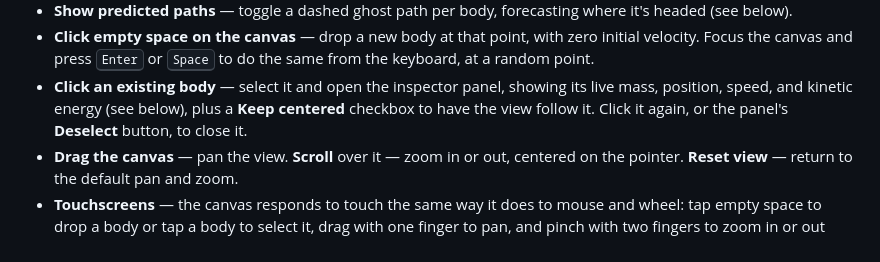
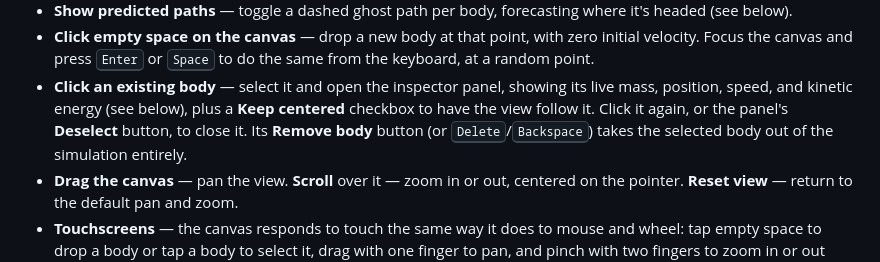
Before and after one commit to fushanbobfan/gravity-garden, a Markdown page: README.md, the part around the change. Rendered like a GitHub page.

Commit message:
Document the Remove body button and shortcut

```diff
--- a/README.md
+++ b/README.md
@@ -34,7 +34,9 @@ Then open the printed URL in a browser.
   the keyboard, at a random point.
 - **Click an existing body** — select it and open the inspector panel, showing its live mass,
   position, speed, and kinetic energy (see below), plus a **Keep centered** checkbox to have the
-  view follow it. Click it again, or the panel's **Deselect** button, to close it.
+  view follow it. Click it again, or the panel's **Deselect** button, to close it. Its **Remove
+  body** button (or <kbd>Delete</kbd>/<kbd>Backspace</kbd>) takes the selected body out of the
+  simulation entirely.
 - **Drag the canvas** — pan the view. **Scroll** over it — zoom in or out, centered on the
   pointer. **Reset view** — return to the default pan and zoom.
 - **Touchscreens** — the canvas responds to touch the same way it does to mouse and wheel: tap
```
